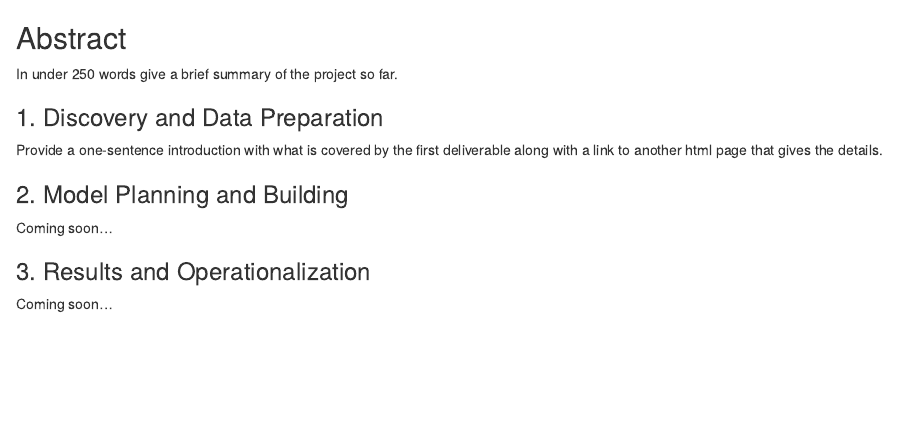
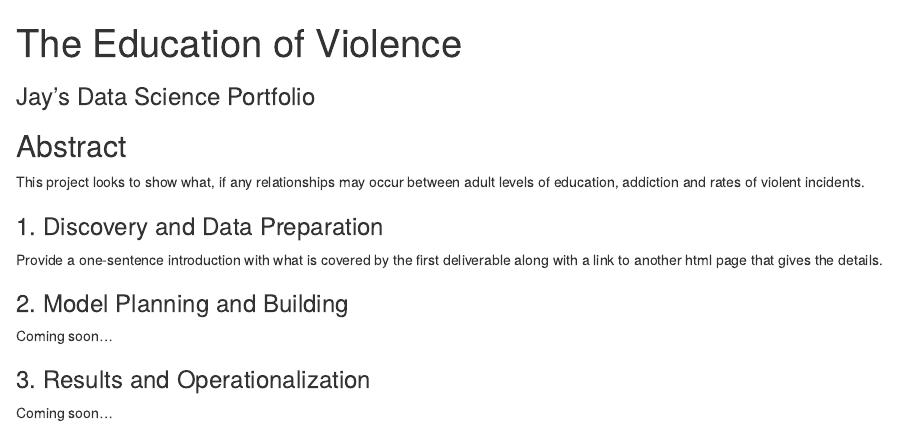
Before and after one commit to introdsci/DataScience-th3n1ghtmanc0m3th, an R Markdown document (index.Rmd): the page in a window 1100 px wide, from its top. Rendered offline with R 4.5, knitr and Pandoc, with nearby package versions.

Commit message:
for index page

```diff
--- a/index.Rmd
+++ b/index.Rmd
@@ -1,6 +1,6 @@
 ---
-title: " " #replace the title with something short and catchy to represent your project
-subtitle: "____'s Data Science Portfolio" #replace blank with your name
+title: "The Education of Violence"
+subtitle: "Jay's Data Science Portfolio"
 output:
   html_document:
     df_print: paged
@@ -8,7 +8,8 @@ output:
 
 ## Abstract
 
-In under 250 words give a brief summary of the project so far.
+This project looks to show what, if any relationships may occur between adult levels of education, addiction and rates of
+violent incidents.
 
 ### 1. Discovery and Data Preparation
 
```
